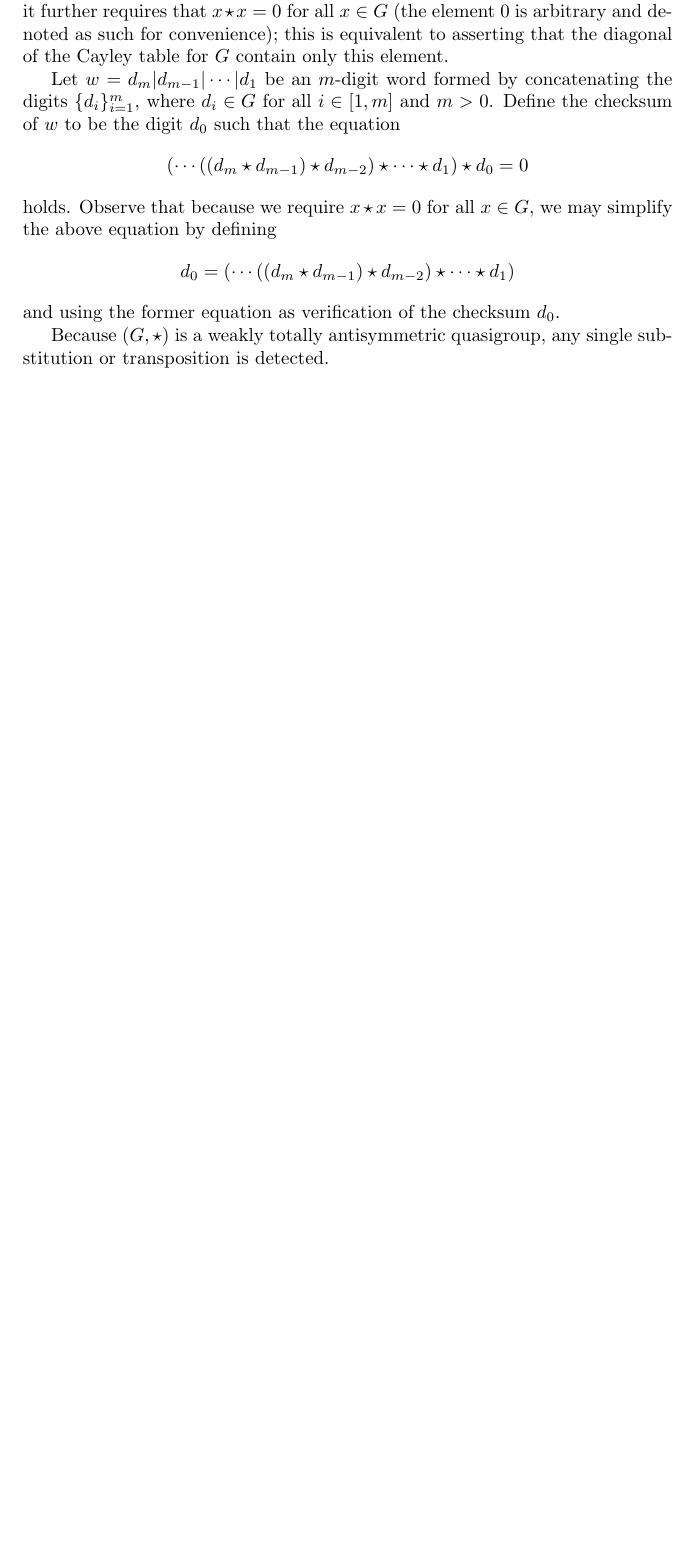
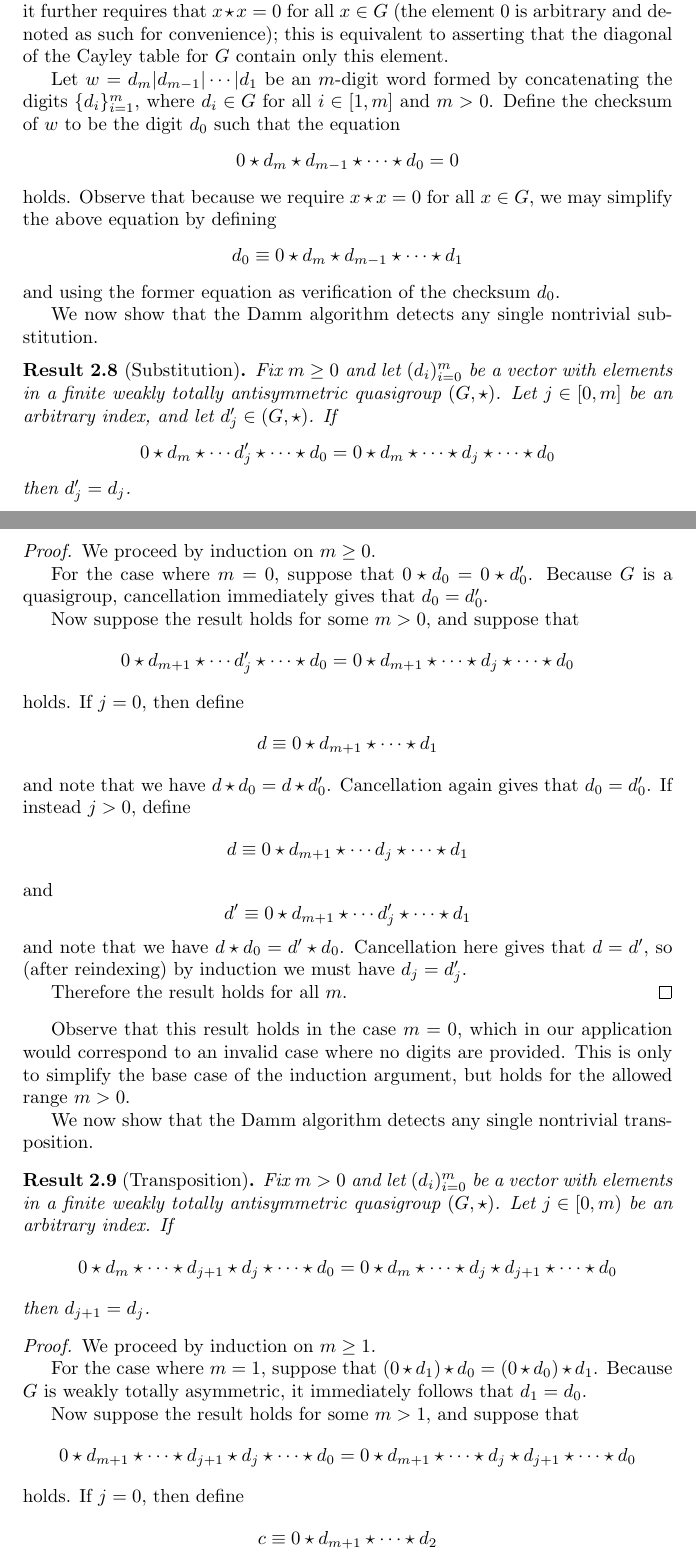
Before and after one commit to cypherstack/dammsum, a LaTeX paper (main.tex): part of page 4 of 6 before the commit and two parts of pages 4 and 5 of 7 after it, the two joined at a grey line, cut so that both start at the same text, the shorter picture padded with empty space. Compiled offline with pdfLaTeX.

Commit message:
Add proofs (#5)

```diff
--- a/main.tex
+++ b/main.tex
@@ -7,7 +7,8 @@
 \newtheorem{result}{Result}[section]
 
 \theoremstyle{definition}
-\newtheorem{definition}{Definition}[section]
+\newtheorem{remark}[result]{Remark}
+\newtheorem{definition}[result]{Definition}
 
 \newcommand{\GF}{\operatorname{GF}}
 
@@ -143,11 +149,65 @@ For optimization purposes, it further requires that $x \star x = 0$ for all $x \
 
 Let $w = d_m | d_{m-1} | \cdots | d_1$ be an $m$-digit word formed by concatenating the digits $\{d_i\}_{i=1}^m$, where $d_i \in G$ for all $i \in [1,m]$ and $m > 0$.
 Define the checksum of $w$ to be the digit $d_0$ such that the equation
-$$(\cdots((d_m \star d_{m-1}) \star d_{m-2}) \star \cdots \star d_1) \star d_0 = 0$$
+\[ 0 \star d_m \star d_{m-1} \star \cdots \star d_0 = 0 \]
 holds.
 Observe that because we require $x \star x = 0$ for all $x \in G$, we may simplify the above equation by defining
-$$d_0 = (\cdots((d_m \star d_{m-1}) \star d_{m-2}) \star \cdots \star d_1)$$
+\[ d_0 \equiv 0 \star d_m \star d_{m-1} \star \cdots \star d_1 \]
 and using the former equation as verification of the checksum $d_0$.
 
-Because $(G,\star)$ is a weakly totally antisymmetric quasigroup, any single substitution or transposition is detected.
+We now show that the Damm algorithm detects any single nontrivial substitution.
+\begin{result}[Substitution]
+	\label{result:substitution}
+	Fix $m \geq 0$ and let $(d_i)_{i=0}^m$ be a vector with elements in a finite weakly totally antisymmetric quasigroup $(G, \star)$.
+	Let $j \in [0, m]$ be an arbitrary index, and let $d_j' \in (G, \star)$.
+	If
+	\[ 0 \star d_m \star \cdots d_j' \star \cdots \star d_0 = 0 \star d_m \star \cdots \star d_j \star \cdots \star d_0 \]
+	then $d_j' = d_j$.
+\end{result}
 
+\begin{proof}
+	We proceed by induction on $m \geq 0$.
+
+	For the case where $m = 0$, suppose that $0 \star d_0 = 0 \star d_0'$.
+	Because $G$ is a quasigroup, cancellation immediately gives that $d_0 = d_0'$.
+
+	Now suppose the result holds for some $m > 0$, and suppose that
+	\[ 0 \star d_{m+1} \star \cdots d_j' \star \cdots \star d_0 = 0 \star d_{m+1} \star \cdots \star d_j \star \cdots \star d_0 \]
+	holds.
+	If $j = 0$, then define
+	\[ d \equiv 0 \star d_{m+1} \star \cdots \star d_1 \]
+	and note that we have $d \star d_0 = d \star d_0'$.
+	Cancellation again gives that $d_0 = d_0'$.
+	If instead $j > 0$, define
+	\[ d \equiv 0 \star d_{m+1} \star \cdots d_j \star \cdots \star d_1 \]
+	and
+	\[ d' \equiv 0 \star d_{m+1} \star \cdots d_j' \star \cdots \star d_1 \]
+	and note that we have $d \star d_0 = d' \star d_0$.
+	Cancellation here gives that $d = d'$, so (after reindexing) by induction we must have $d_j = d_j'$.
+
+	Therefore the result holds for all $m$.
+\end{proof}
+Observe that this result holds in the case $m = 0$, which in our application would correspond to an invalid case where no digits are provided.
+This is only to simplify the base case of the induction argument, but holds for the allowed range $m > 0$.
+
+We now show that the Damm algorithm detects any single nontrivial transposition.
+\begin{result}[Transposition]
+	\label{result:transposition}
+	Fix $m > 0$ and let $(d_i)_{i=0}^m$ be a vector with elements in a finite weakly totally antisymmetric quasigroup $(G, \star)$.
+	Let $j \in [0, m)$ be an arbitrary index.
+	If
+	\[ 0 \star d_m \star \cdots \star d_{j+1} \star d_j \star \cdots \star d_0 = 0 \star d_m \star \cdots \star d_j \star d_{j+1} \star \cdots \star d_0 \]
+	then $d_{j+1} = d_j$.
+\end{result}
+
+\begin{proof}
+	We proceed by induction on $m \geq 1$.
+
+	For the case where $m = 1$, suppose that $(0 \star d_1) \star d_0 = (0 \star d_0) \star d_1$.
+	Because $G$ is weakly totally asymmetric, it immediately follows that $d_1 = d_0$.
+
+	Now suppose the result holds for some $m > 1$, and suppose that
+	\[ 0 \star d_{m+1} \star \cdots \star d_{j+1} \star d_j \star \cdots \star d_0 = 0 \star d_{m+1} \star \cdots \star d_j \star d_{j+1} \star \cdots \star d_0 \]
+	holds.
+	If $j = 0$, then define
+	\[ c \equiv 0 \star d_{m+1} \star \cdots \star d_2 \]
```
Also changed, not shown: main.tex (38 more changed lines).
